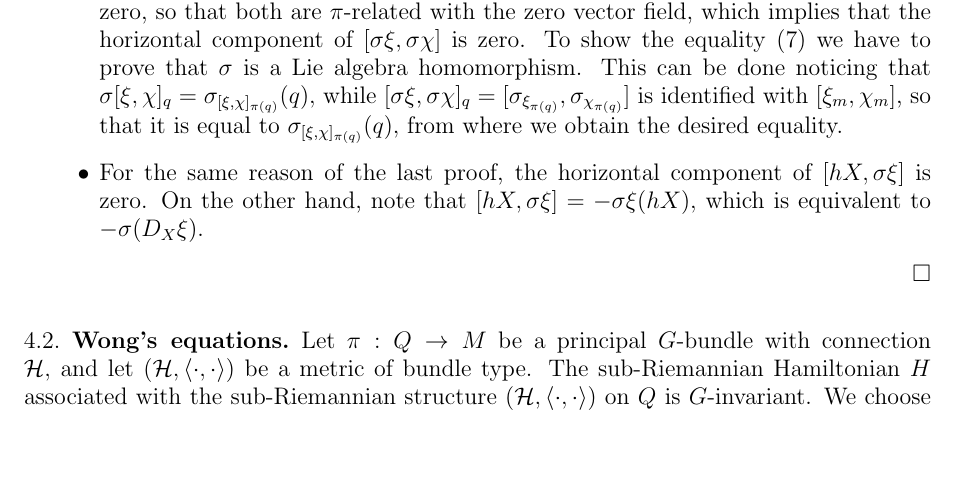
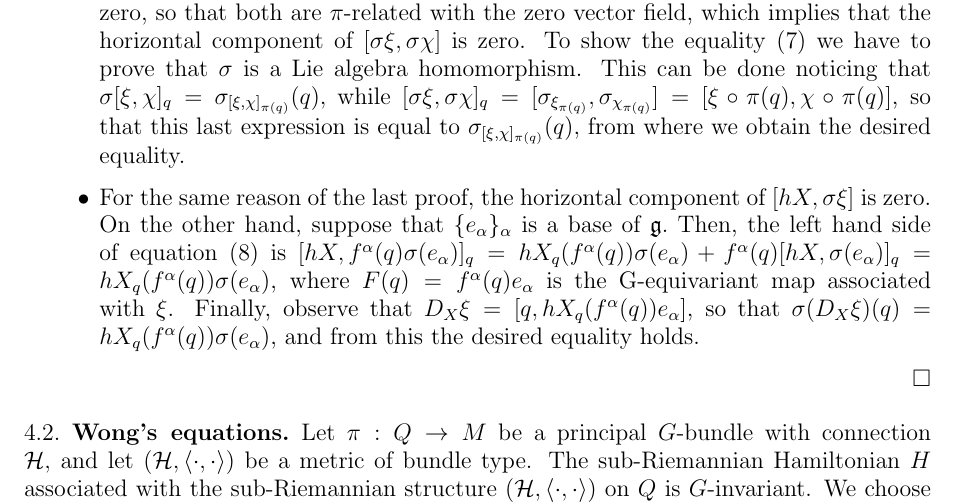
Before and after one commit to julian20250/TesisAndes, a LaTeX paper (main.tex): part of page 47 of 53, cut so that both start at the same text, the shorter picture padded with empty space. Compiled offline with pdfLaTeX.

Commit message:
Improved proof of Proposition 18

```diff
--- a/main.tex
+++ b/main.tex
@@ -1488,9 +1488,9 @@ Before proceeding, we will define a Lie bracket on the space of sections of $ \o
 	\begin{itemize}
 		\item To prove equation \eqref{eq:horizontal-horizontal}, we will find its horizontal and vertical components. The horizontal component can be found projecting the bracket $ [hX,hY] $ using $ d\pi, $ and as $ X $ ($ Y $) and $ hX $ ($hY$)   are $ \pi $-related, $ d\pi[hX, hY]=[X,Y], $ so that the horizontal component of $ [hX,hY] $ is $ h([X,Y]) $. Now, to find the vertical component of $ [hX,hY], $ we evaluate the curvature form on $ hX $ and $ hY $ to get the identification of the vertical component of $ [hX,hY] $ in $ \mathfrak{g}, $ and to obtain the vertical component we use the isomorphism $ \eta $ between $ \mathfrak{g} $ and the vertical space. The minus sign comes from the definition of the curvature form.
 
-		\item As $ \sigma \xi $ and $ \sigma\chi $ are both vertical vector fields, their horizontal components are zero, so that both are $ \pi $-related with the zero vector field, which implies that the horizontal component of $ [\sigma\xi, \sigma\chi] $ is zero. To show the equality \eqref{eq:vertical-vertical} we have to prove that $ \sigma $ is a Lie algebra homomorphism. This can be done noticing that $ \sigma[\xi, \chi]_q = \sigma_{[\xi,\chi]_{\pi(q)}}(q), $  while $ [\sigma\xi,\sigma\chi]_q = [\sigma_{\xi_{\pi(q)}}, \sigma_{\chi_{\pi(q)}}] $  is identified with $ [\xi_m,\chi_m] $, so that it is equal to $ \sigma_{[\xi, \chi]_{\pi(q)}}(q), $ from where we obtain the desired equality.
-
-		\item For the same reason of the last proof, the horizontal component of $ [hX,\sigma \xi] $ is zero. On the other hand, note that $ [hX, \sigma \xi] = - \sigma\xi(hX),$ which is equivalent to $ -\sigma(D_X\xi) $.
+		\item As $ \sigma \xi $ and $ \sigma\chi $ are both vertical vector fields, their horizontal components are zero, so that both are $ \pi $-related with the zero vector field, which implies that the horizontal component of $ [\sigma\xi, \sigma\chi] $ is zero. To show the equality \eqref{eq:vertical-vertical} we have to prove that $ \sigma $ is a Lie algebra homomorphism. This can be done noticing that $ \sigma[\xi, \chi]_q = \sigma_{[\xi,\chi]_{\pi(q)}}(q), $  while $ [\sigma\xi,\sigma\chi]_q = [\sigma_{\xi_{\pi(q)}}, \sigma_{\chi_{\pi(q)}}] =[\xi\circ\pi(q),\chi\circ\pi(q)] $, so that this last expression is equal to $ \sigma_{[\xi, \chi]_{\pi(q)}}(q), $ from where we obtain the desired equality.
+
+		\item For the same reason of the last proof, the horizontal component of $ [hX,\sigma \xi] $ is zero. On the other hand, suppose that $ \{e_\alpha\}_\alpha $ is a base of $ \mathfrak{g}.  $ Then, the left hand side of equation \eqref{eq:horizontal-vertical} is $[hX, f^\alpha(q) \sigma(e_\alpha)]_q = hX_q (f^\alpha(q))\sigma(e_\alpha) + f^\alpha(q) [hX, \sigma(e_\alpha)]_q = hX_q (f^\alpha(q))\sigma(e_\alpha)$, where $ F(q) = f^\alpha(q)e_\alpha $ is the G-equivariant map associated with $ \xi $. Finally, observe that $D_X\xi= [q,  hX_q (f^\alpha(q))e_\alpha]$, so that $\sigma(D_X\xi)(q) = hX_q (f^\alpha(q))\sigma(e_\alpha) $, and from this the desired equality holds.
 	\end{itemize}
 \end{proof}
 \subsection{Wong's equations}%
```
Also changed, not shown: main.pdf.
